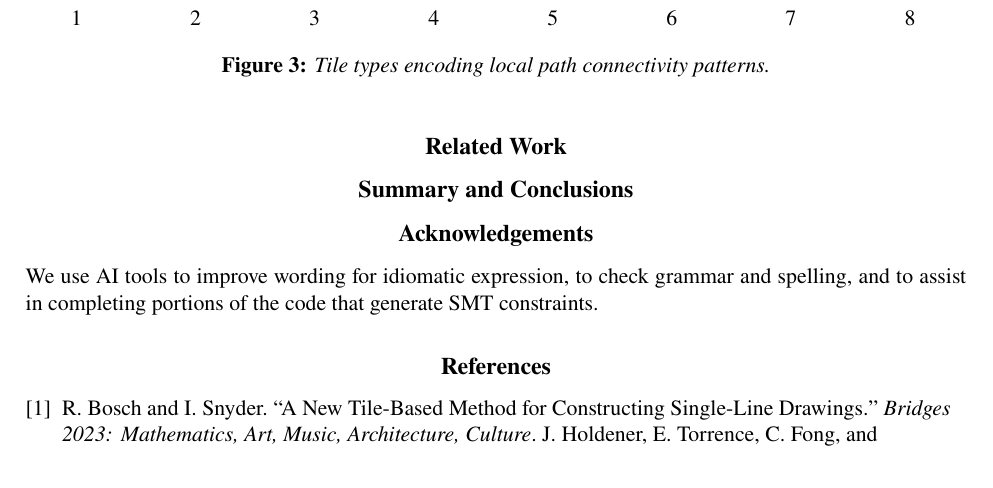
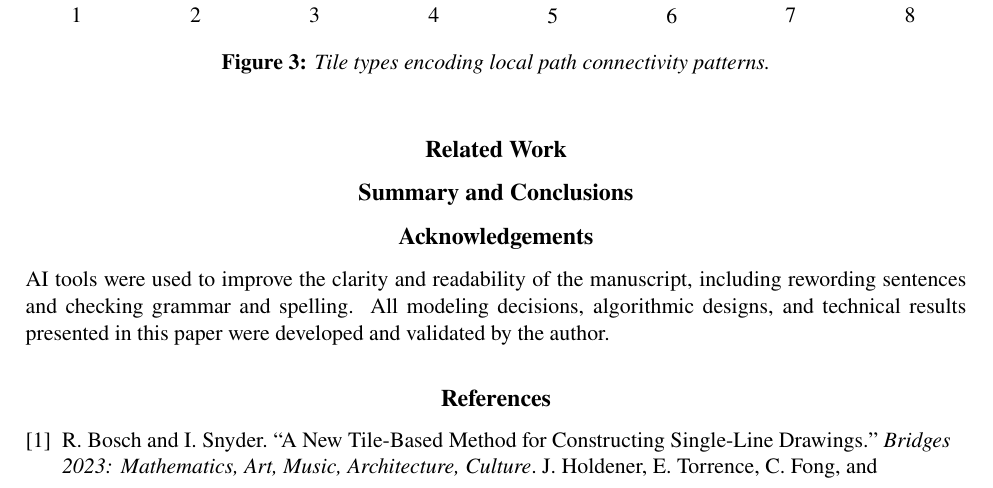
Before and after one commit to txyyss/opt-maze, a LaTeX paper (paper/maze.tex): part of page 3 of 4, cut so that both start at the same text. Compiled offline with pdfLaTeX.

Commit message:
feat: improve acknowledgements.

```diff
--- a/paper/maze.tex
+++ b/paper/maze.tex
@@ -244,9 +244,11 @@ constraints on how tiles may be placed and connected.
 %%%%%%%%%%%%%%%%%%%%%%%%%%%%%%%%%%%%%%%
 \section*{Acknowledgements}
 
-We use AI tools to improve wording for idiomatic expression, to check
-grammar and spelling, and to assist in completing portions of the code
-that generate SMT constraints.
+AI tools were used to improve the clarity and readability of the
+manuscript, including rewording sentences and checking grammar and
+spelling. All modeling decisions, algorithmic designs, and technical
+results presented in this paper were developed and validated by the
+author.
 
 %%%%%%%%%%%%%%%%%%%%%%%%%%%%%%%%%%%%%%%
 % References %
```
